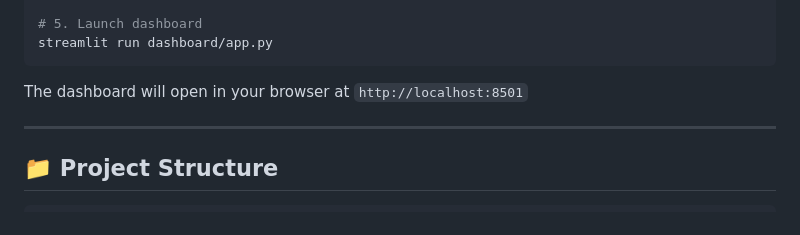
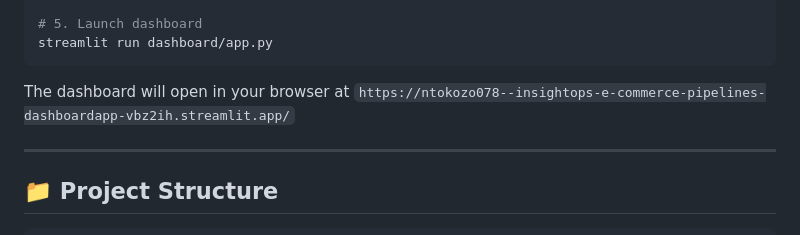
Before and after one commit to ntokozo078/-InsightOps_E-commerce-pipelines, a Markdown page: README.md, the part around the change. Drawn GitHub-style.

Commit message:
Update dashboard URL in README

````diff
--- a/README.md
+++ b/README.md
@@ -137,7 +137,7 @@ python warehouse/load_warehouse.py
 streamlit run dashboard/app.py
 ```
 
-The dashboard will open in your browser at `http://localhost:8501`
+The dashboard will open in your browser at `https://ntokozo078--insightops-e-commerce-pipelines-dashboardapp-vbz2ih.streamlit.app/`
 
 ---
 
````
